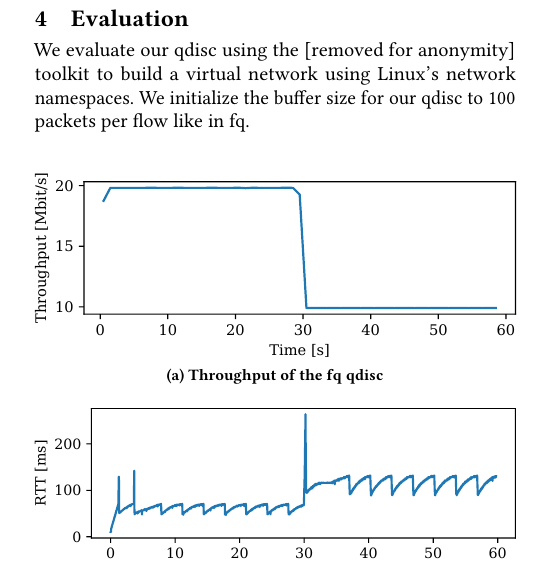
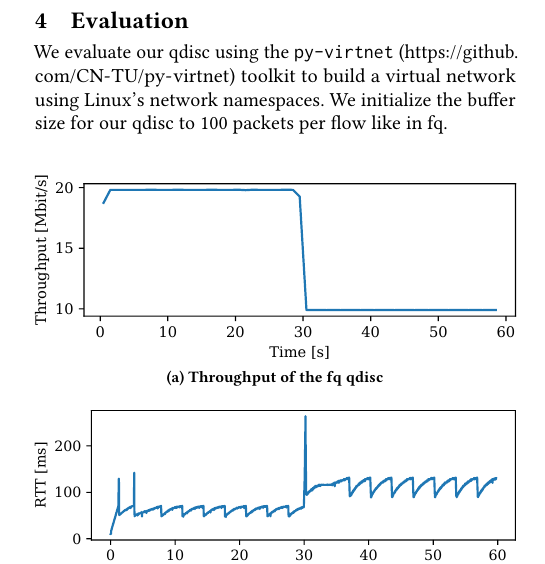
Before and after one commit to CN-TU/cocoa-qdisc, a LaTeX paper (tex/paper.tex): part of one column of page 4 of 7, cut so that both start at the same text. Compiled offline with pdfLaTeX.

Commit message:
Removed anonymity

```diff
--- a/tex/paper.tex
+++ b/tex/paper.tex
@@ -257,7 +257,7 @@ We implement our \gls{qdisc} as an extension of the ``fq'' \gls{qdisc} \cite{dum
 
 \section{Evaluation}
 
-We evaluate our \gls{qdisc} using the \ifx\removeHeaders\tempYes{}\texttt{py-virtnet}\else{}[removed for anonymity]\fi{} toolkit to build a virtual network using Linux's network namespaces. We initialize the buffer size for our \gls{qdisc} to 100 packets per flow like in fq.
+We evaluate our \gls{qdisc} using the \texttt{py-virtnet} (\url{https://github.com/CN-TU/py-virtnet}) toolkit to build a virtual network using Linux's network namespaces. We initialize the buffer size for our \gls{qdisc} to 100 packets per flow like in fq.
 
 \begin{figure}[h]
 \subfloat[Throughput of the fq \gls{qdisc}\label{fig:fqThroughput}
```
Also changed, not shown: tex/paper.pdf, 2 other files.
